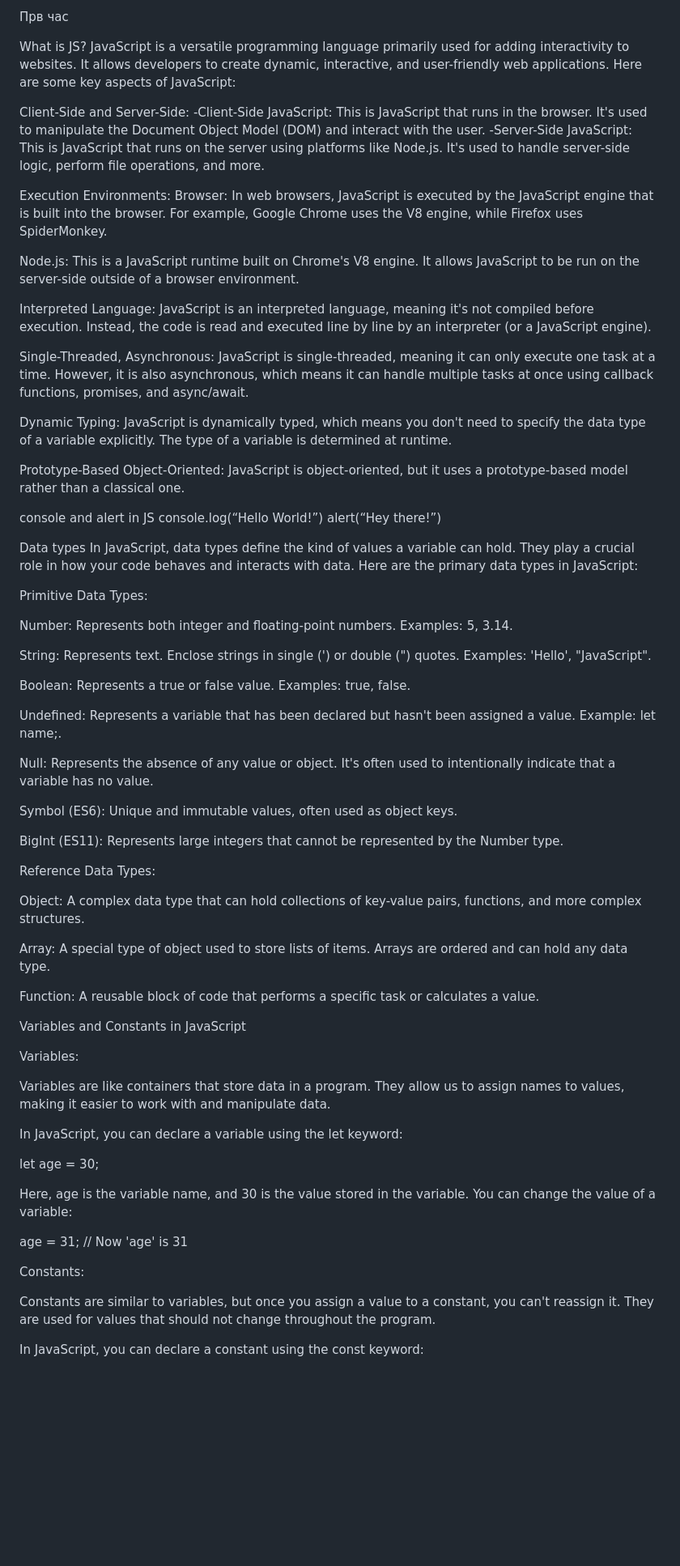
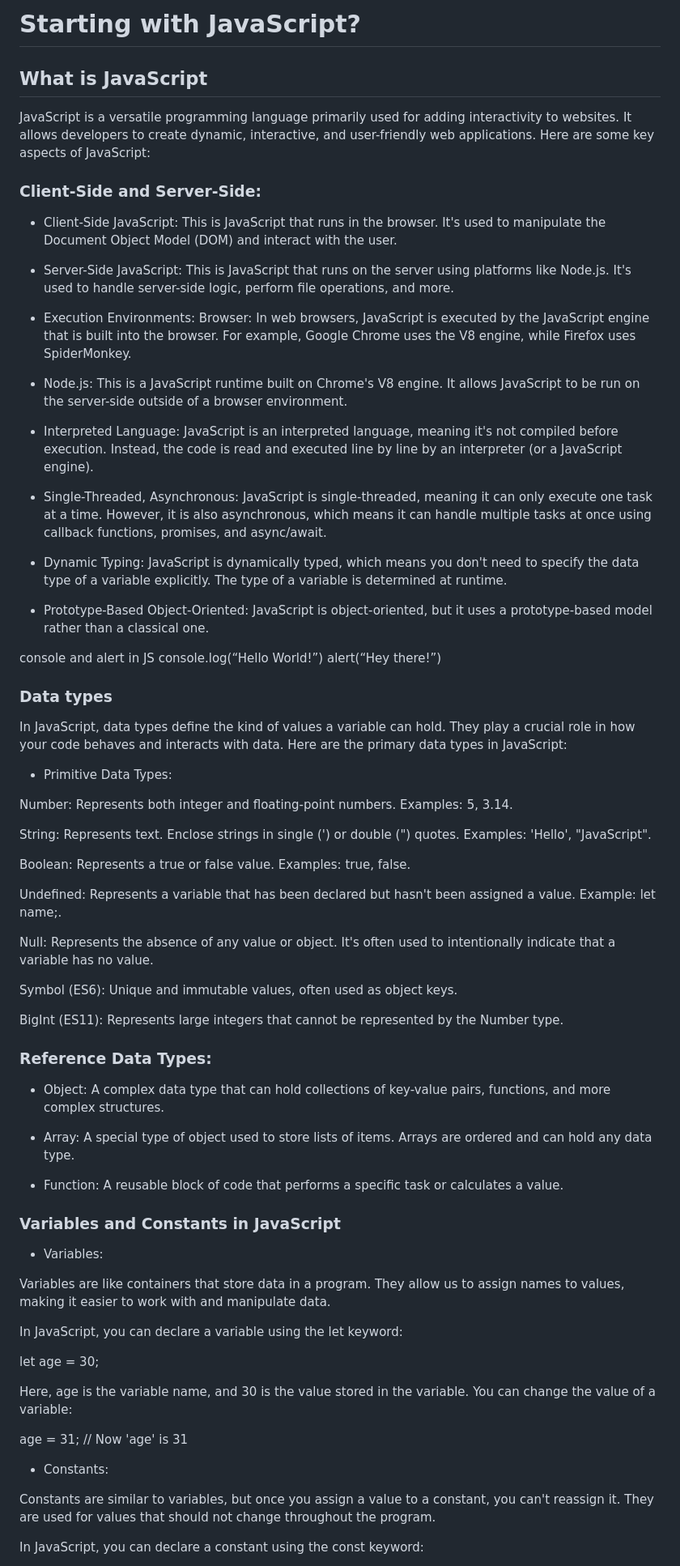
Before and after one commit to Ljochev/JavaScriptClasses, a Markdown page: cas_1/materijali.md, the part around one of its changes. Shown at 81% size. GitHub-like rendering; blank space fills up the shorter version.

```diff
--- a/cas_1/materijali.md
+++ b/cas_1/materijali.md
@@ -1,32 +1,36 @@
-Прв час
+# Starting with JavaScript?
 
-What is JS?
+## What is JavaScript
+
 JavaScript is a versatile programming language primarily used for adding interactivity to websites. It allows developers to create dynamic, interactive, and user-friendly web applications. Here are some key aspects of JavaScript:
 
-Client-Side and Server-Side:
--Client-Side JavaScript: This is JavaScript that runs in the browser. It's used to manipulate the Document Object Model (DOM) and interact with the user.
--Server-Side JavaScript: This is JavaScript that runs on the server using platforms like Node.js. It's used to handle server-side logic, perform file operations, and more.
+### Client-Side and Server-Side:
 
-Execution Environments: Browser: In web browsers, JavaScript is executed by the JavaScript engine that is built into the browser. For example, Google Chrome uses the V8 engine, while Firefox uses SpiderMonkey.
+- Client-Side JavaScript: This is JavaScript that runs in the browser. It's used to manipulate the Document Object Model (DOM) and interact with the user.
 
-Node.js: This is a JavaScript runtime built on Chrome's V8 engine. It allows JavaScript to be run on the server-side outside of a browser environment.
+- Server-Side JavaScript: This is JavaScript that runs on the server using platforms like Node.js. It's used to handle server-side logic, perform file operations, and more.
 
-Interpreted Language: JavaScript is an interpreted language, meaning it's not compiled before execution. Instead, the code is read and executed line by line by an interpreter (or a JavaScript engine).
+- Execution Environments: Browser: In web browsers, JavaScript is executed by the JavaScript engine that is built into the browser. For example, Google Chrome uses the V8 engine, while Firefox uses SpiderMonkey.
 
-Single-Threaded, Asynchronous: JavaScript is single-threaded, meaning it can only execute one task at a time. However, it is also asynchronous, which means it can handle multiple tasks at once using callback functions, promises, and async/await.
+- Node.js: This is a JavaScript runtime built on Chrome's V8 engine. It allows JavaScript to be run on the server-side outside of a browser environment.
 
-Dynamic Typing: JavaScript is dynamically typed, which means you don't need to specify the data type of a variable explicitly. The type of a variable is determined at runtime.
+- Interpreted Language: JavaScript is an interpreted language, meaning it's not compiled before execution. Instead, the code is read and executed line by line by an interpreter (or a JavaScript engine).
 
-Prototype-Based Object-Oriented: JavaScript is object-oriented, but it uses a prototype-based model rather than a classical one.
+- Single-Threaded, Asynchronous: JavaScript is single-threaded, meaning it can only execute one task at a time. However, it is also asynchronous, which means it can handle multiple tasks at once using callback functions, promises, and async/await.
+
+- Dynamic Typing: JavaScript is dynamically typed, which means you don't need to specify the data type of a variable explicitly. The type of a variable is determined at runtime.
+
+- Prototype-Based Object-Oriented: JavaScript is object-oriented, but it uses a prototype-based model rather than a classical one.
 
 console and alert in JS
 console.log(“Hello World!”)
 alert(“Hey there!”)
 
-Data types
+### Data types
+
 In JavaScript, data types define the kind of values a variable can hold. They play a crucial role in how your code behaves and interacts with data. Here are the primary data types in JavaScript:
 
-Primitive Data Types:
+- Primitive Data Types:
 
 Number: Represents both integer and floating-point numbers. Examples: 5, 3.14.
 
@@ -42,17 +46,17 @@ Symbol (ES6): Unique and immutable values, often used as object keys.
 
 BigInt (ES11): Represents large integers that cannot be represented by the Number type.
 
-Reference Data Types:
+### Reference Data Types:
 
-Object: A complex data type that can hold collections of key-value pairs, functions, and more complex structures.
+- Object: A complex data type that can hold collections of key-value pairs, functions, and more complex structures.
 
-Array: A special type of object used to store lists of items. Arrays are ordered and can hold any data type.
+- Array: A special type of object used to store lists of items. Arrays are ordered and can hold any data type.
 
-Function: A reusable block of code that performs a specific task or calculates a value.
+- Function: A reusable block of code that performs a specific task or calculates a value.
 
-Variables and Constants in JavaScript
+### Variables and Constants in JavaScript
 
-Variables:
+- Variables:
 
 Variables are like containers that store data in a program. They allow us to assign names to values, making it easier to work with and manipulate data.
 
@@ -64,7 +68,7 @@ Here, age is the variable name, and 30 is the value stored in the variable. You
 
 age = 31; // Now 'age' is 31
 
-Constants:
+- Constants:
 
 Constants are similar to variables, but once you assign a value to a constant, you can't reassign it. They are used for values that should not change throughout the program.
 
```
Also changed, not shown: other parts of cas_1/materijali.md (+27 -85 lines).
